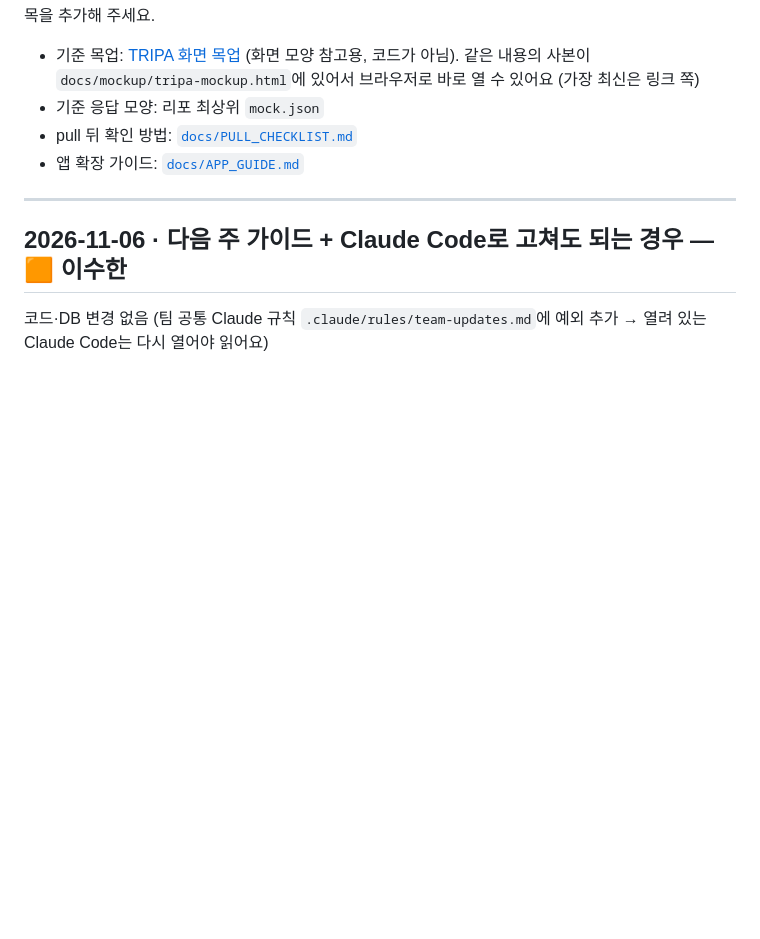
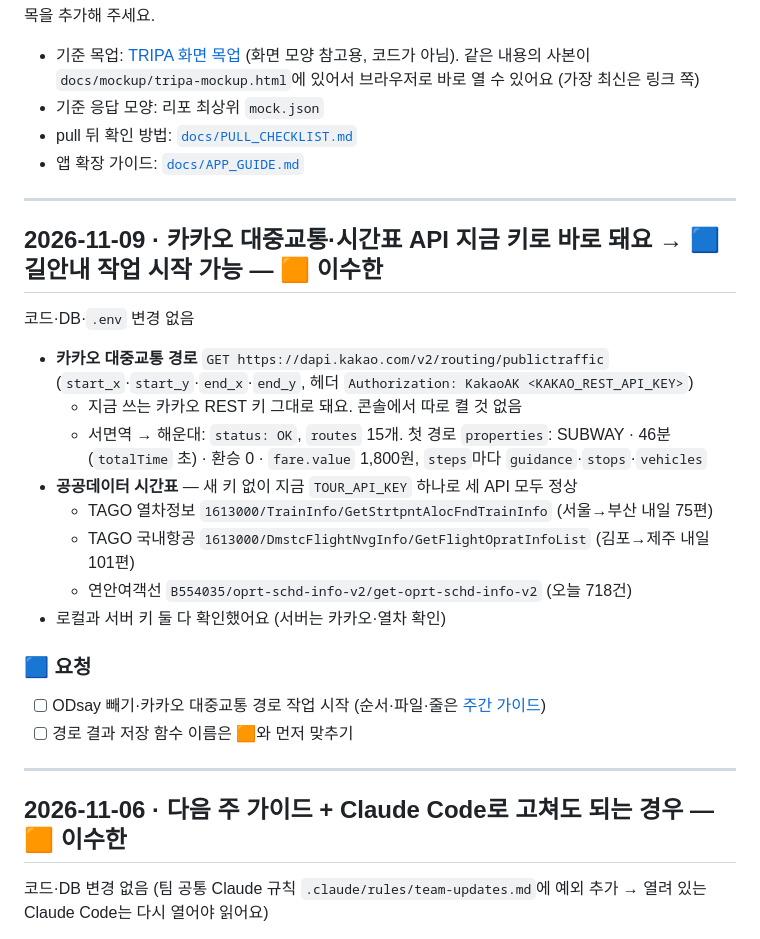
Before and after one commit to magnetgit/tripa-repo, a Markdown page: docs/TEAM_UPDATES.md, the part around the change. Rendered like a GitHub page; blank space fills up the shorter version.

Commit message:
TEAM_UPDATES: 카카오 대중교통·시간표 API 지금 키로 바로 됨, 🟦 길안내 작업 시작 가능
Co-Authored-By: Claude Opus 5.5 <noreply@anthropic.com>

```diff
--- a/docs/TEAM_UPDATES.md
+++ b/docs/TEAM_UPDATES.md
@@ -7,6 +7,24 @@
 - 기준 응답 모양: 리포 최상위 `mock.json`
 - pull 뒤 확인 방법: [`docs/PULL_CHECKLIST.md`](PULL_CHECKLIST.md)
 - 앱 확장 가이드: [`docs/APP_GUIDE.md`](APP_GUIDE.md)
+
+---
+
+## 2026-11-09 · 카카오 대중교통·시간표 API 지금 키로 바로 돼요 → 🟦 길안내 작업 시작 가능 — 🟧 이수한
+코드·DB·`.env` 변경 없음
+
+- **카카오 대중교통 경로** `GET https://dapi.kakao.com/v2/routing/publictraffic` (`start_x`·`start_y`·`end_x`·`end_y`, 헤더 `Authorization: KakaoAK <KAKAO_REST_API_KEY>`)
+  - 지금 쓰는 카카오 REST 키 그대로 돼요. 콘솔에서 따로 켤 것 없음
+  - 서면역 → 해운대: `status: OK`, `routes` 15개. 첫 경로 `properties`: SUBWAY · 46분(`totalTime` 초) · 환승 0 · `fare.value` 1,800원, `steps`마다 `guidance`·`stops`·`vehicles`
+- **공공데이터 시간표** — 새 키 없이 지금 `TOUR_API_KEY` 하나로 세 API 모두 정상
+  - TAGO 열차정보 `1613000/TrainInfo/GetStrtpntAlocFndTrainInfo` (서울→부산 내일 75편)
+  - TAGO 국내항공 `1613000/DmstcFlightNvgInfo/GetFlightOpratInfoList` (김포→제주 내일 101편)
+  - 연안여객선 `B554035/oprt-schd-info-v2/get-oprt-schd-info-v2` (오늘 718건)
+- 로컬과 서버 키 둘 다 확인했어요 (서버는 카카오·열차 확인)
+
+### 🟦 요청
+- [ ] ODsay 빼기·카카오 대중교통 경로 작업 시작 (순서·파일·줄은 [주간 가이드](https://claude.ai/artifact/1Lwf6NtqDRyUH16a1ZFPMb#guide-front))
+- [ ] 경로 결과 저장 함수 이름은 🟧와 먼저 맞추기
 
 ---
 
```
